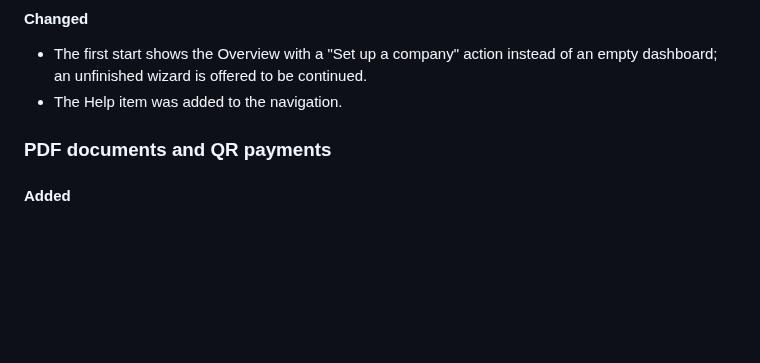
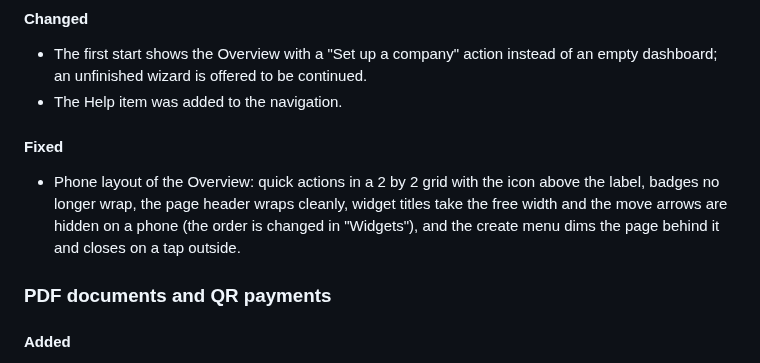
Before and after one commit to JaffarSk24/WE-Invoice, a Markdown page: docs/CHANGELOG.md, the part around the change. GitHub-like rendering; blank space fills up the shorter version.

```diff
--- a/docs/CHANGELOG.md
+++ b/docs/CHANGELOG.md
@@ -59,6 +59,10 @@ All notable changes to this project are documented here. The format follows [Kee
 
 - The first start shows the Overview with a "Set up a company" action instead of an empty dashboard; an unfinished wizard is offered to be continued.
 - The Help item was added to the navigation.
+
+#### Fixed
+
+- Phone layout of the Overview: quick actions in a 2 by 2 grid with the icon above the label, badges no longer wrap, the page header wraps cleanly, widget titles take the free width and the move arrows are hidden on a phone (the order is changed in "Widgets"), and the create menu dims the page behind it and closes on a tap outside.
 
 ### PDF documents and QR payments
 
```
Also changed, not shown: README.md (+1 -1 lines), docs/screenshots/phone-fab.png, docs/screenshots/phone.png (added), 5 other files.
